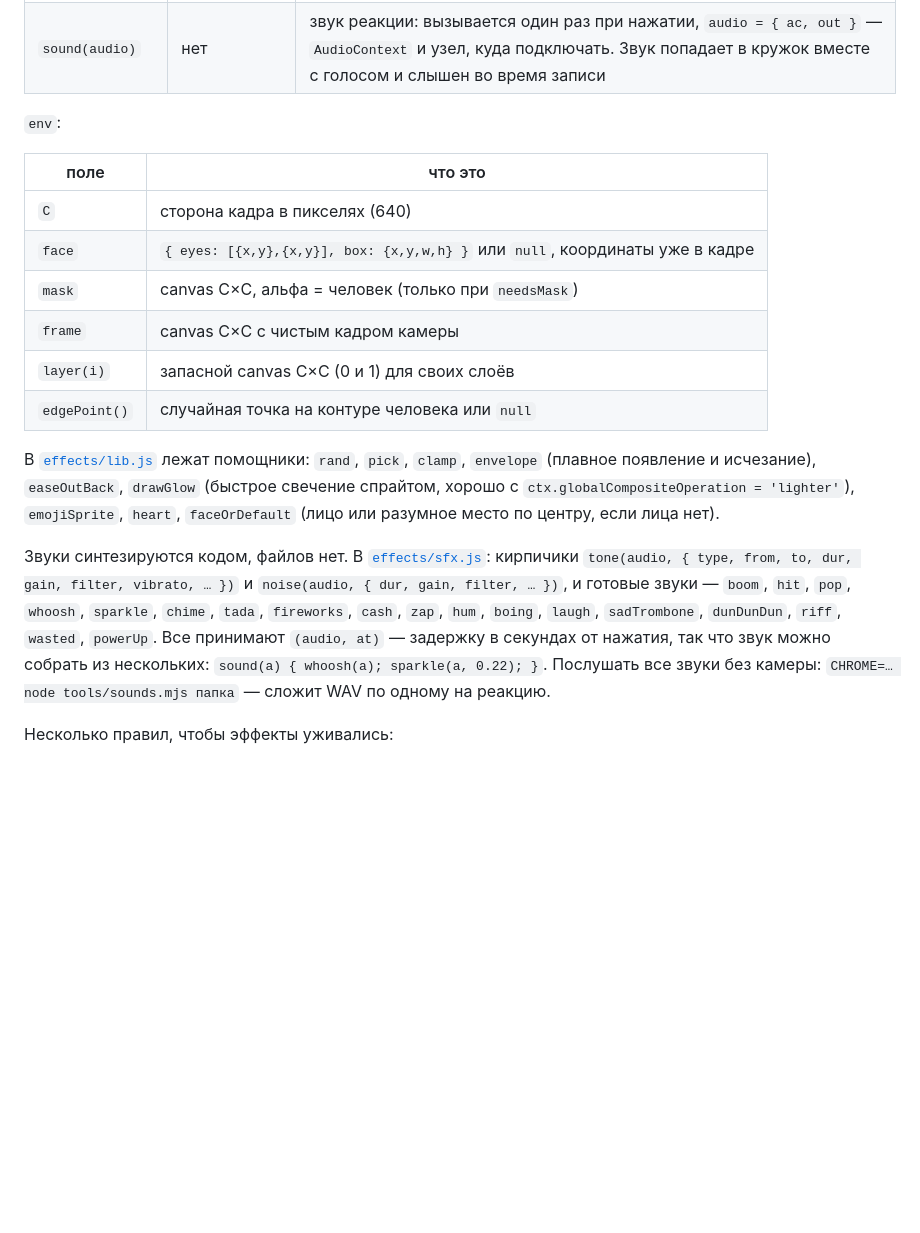
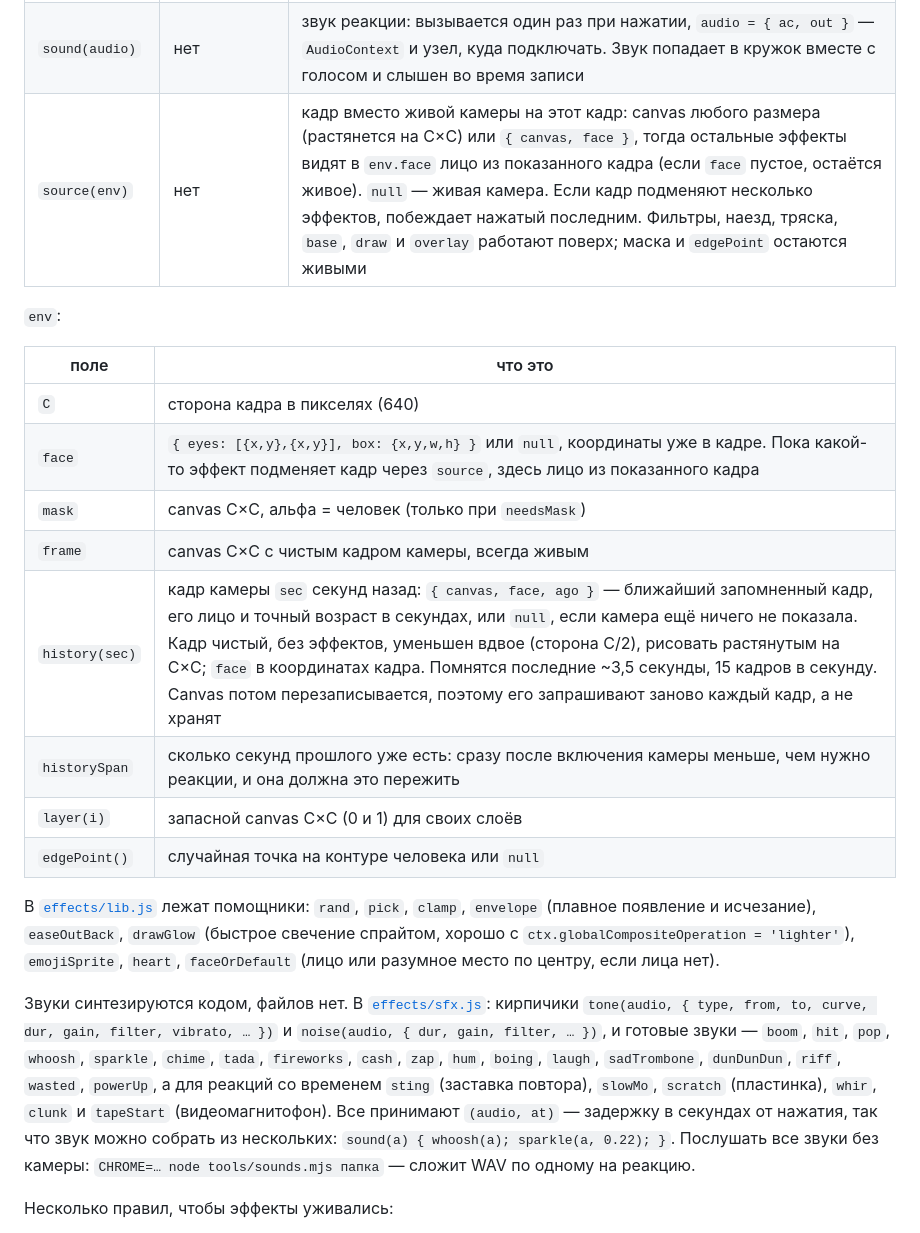
Before and after one commit to MotaTasher/spellcam-reactions, a Markdown page: README.md, the part around one of its changes. GitHub-like rendering; blank space fills up the shorter version.

```diff
--- a/README.md
+++ b/README.md
@@ -66,15 +73,18 @@ GitHub, по желанию; `face: true` — эффекту нужно лицо
 | `overlay(ctx, env)` | нет | рисует поверх всего, без тряски (вспышка) |
 | `needsMask` | нет | `true` — пока эффект идёт, включается маска человека |
 | `sound(audio)` | нет | звук реакции: вызывается один раз при нажатии, `audio = { ac, out }` — `AudioContext` и узел, куда подключать. Звук попадает в кружок вместе с голосом и слышен во время записи |
+| `source(env)` | нет | кадр вместо живой камеры на этот кадр: canvas любого размера (растянется на C×C) или `{ canvas, face }`, тогда остальные эффекты видят в `env.face` лицо из показанного кадра (если `face` пустое, остаётся живое). `null` — живая камера. Если кадр подменяют несколько эффектов, побеждает нажатый последним. Фильтры, наезд, тряска, `base`, `draw` и `overlay` работают поверх; маска и `edgePoint` остаются живыми |
 
 `env`:
 
 | поле | что это |
 |---|---|
 | `C` | сторона кадра в пикселях (640) |
-| `face` | `{ eyes: [{x,y},{x,y}], box: {x,y,w,h} }` или `null`, координаты уже в кадре |
+| `face` | `{ eyes: [{x,y},{x,y}], box: {x,y,w,h} }` или `null`, координаты уже в кадре. Пока какой-то эффект подменяет кадр через `source`, здесь лицо из показанного кадра |
 | `mask` | canvas C×C, альфа = человек (только при `needsMask`) |
-| `frame` | canvas C×C с чистым кадром камеры |
+| `frame` | canvas C×C с чистым кадром камеры, всегда живым |
+| `history(sec)` | кадр камеры `sec` секунд назад: `{ canvas, face, ago }` — ближайший запомненный кадр, его лицо и точный возраст в секундах, или `null`, если камера ещё ничего не показала. Кадр чистый, без эффектов, уменьшен вдвое (сторона C/2), рисовать растянутым на C×C; `face` в координатах кадра. Помнятся последние ~3,5 секунды, 15 кадров в секунду. Canvas потом перезаписывается, поэтому его запрашивают заново каждый кадр, а не хранят |
+| `historySpan` | сколько секунд прошлого уже есть: сразу после включения камеры меньше, чем нужно реакции, и она должна это пережить |
 | `layer(i)` | запасной canvas C×C (0 и 1) для своих слоёв |
 | `edgePoint()` | случайная точка на контуре человека или `null` |
 
@@ -85,10 +95,12 @@ GitHub, по желанию; `face: true` — эффекту нужно лицо
 если лица нет).
 
 Звуки синтезируются кодом, файлов нет. В [`effects/sfx.js`](effects/sfx.js):
-кирпичики `tone(audio, { type, from, to, dur, gain, filter, vibrato, … })` и
+кирпичики `tone(audio, { type, from, to, curve, dur, gain, filter, vibrato, … })` и
 `noise(audio, { dur, gain, filter, … })`, и готовые звуки — `boom`, `hit`, `pop`,
 `whoosh`, `sparkle`, `chime`, `tada`, `fireworks`, `cash`, `zap`, `hum`, `boing`,
-`laugh`, `sadTrombone`, `dunDunDun`, `riff`, `wasted`, `powerUp`. Все принимают
+`laugh`, `sadTrombone`, `dunDunDun`, `riff`, `wasted`, `powerUp`, а для реакций со
+временем `sting` (заставка повтора), `slowMo`, `scratch` (пластинка), `whir`, `clunk`
+и `tapeStart` (видеомагнитофон). Все принимают
 `(audio, at)` — задержку в секундах от нажатия, так что звук можно собрать из
 нескольких: `sound(a) { whoosh(a); sparkle(a, 0.22); }`. Послушать все звуки без
 камеры: `CHROME=… node tools/sounds.mjs папка` — сложит WAV по одному на реакцию.
```
Also changed, not shown: other parts of README.md (+10 -3 lines), docs/previews/freeze.gif (added), docs/previews/replay.gif (added), docs/previews/rewind.gif (added), 9 other files.
